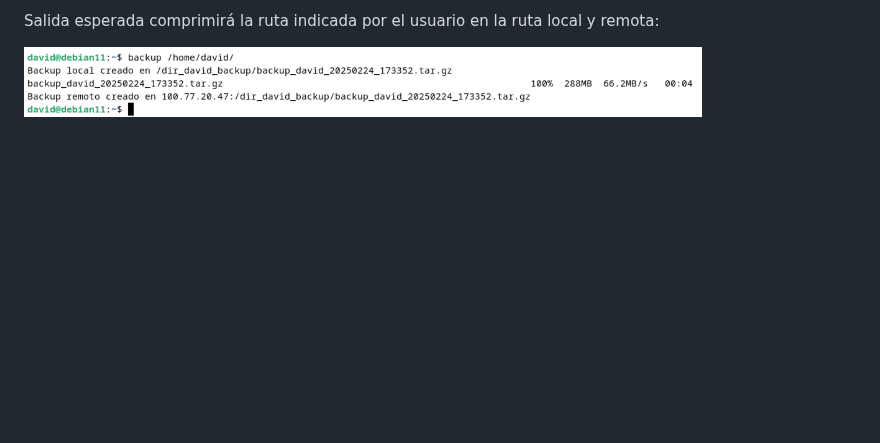
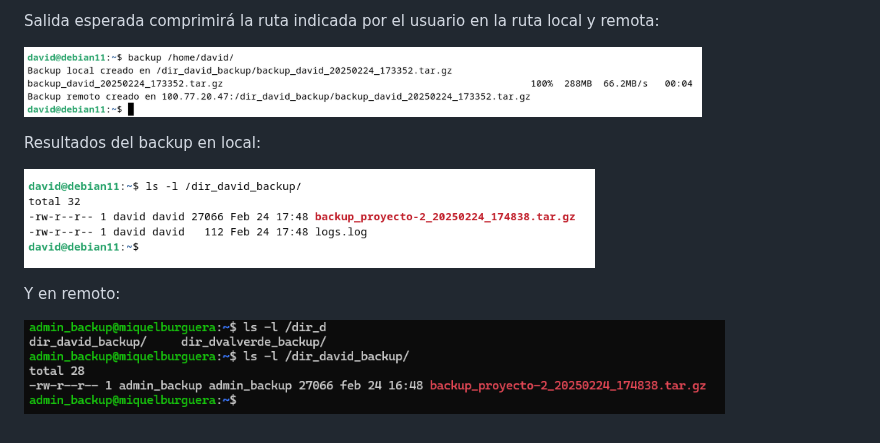
Before and after one commit to dvalverderuiz/TMD, a Markdown page: README.md, the part around the change. Drawn GitHub-style; folded sections open; blank space fills up the shorter version.

```diff
--- a/README.md
+++ b/README.md
@@ -247,4 +247,12 @@ Salida esperada comprimirá la ruta indicada por el usuario en la ruta local y r
 
 ![BKPexistente](img/bkp_esctructura_existente.png)
 
+Resultados del backup en local:
+
+![BKPlocal](img/resultado_local.png)
+
+Y en remoto:
+
+![BKPlocal](img/resultado_remoto.png)
+
 </details>
```
